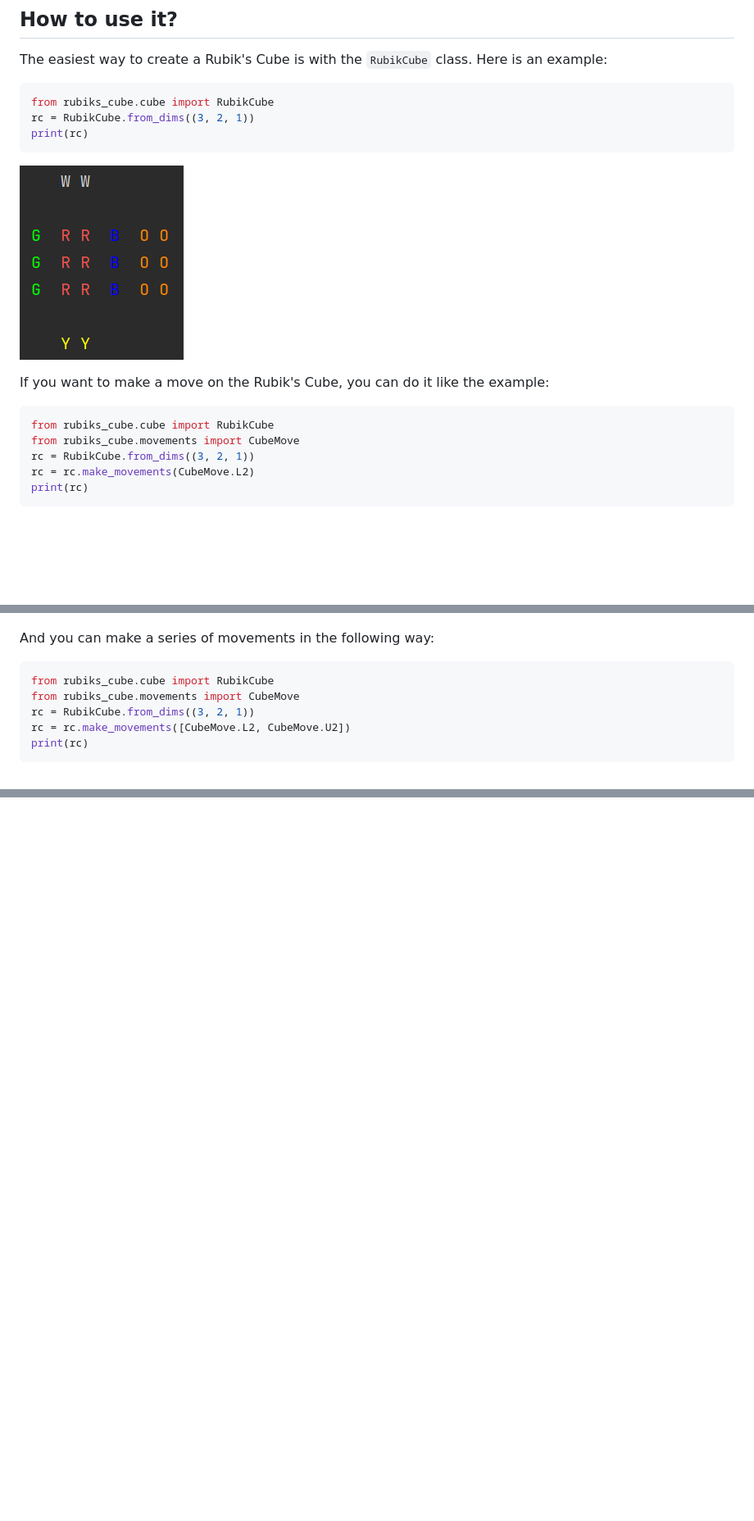
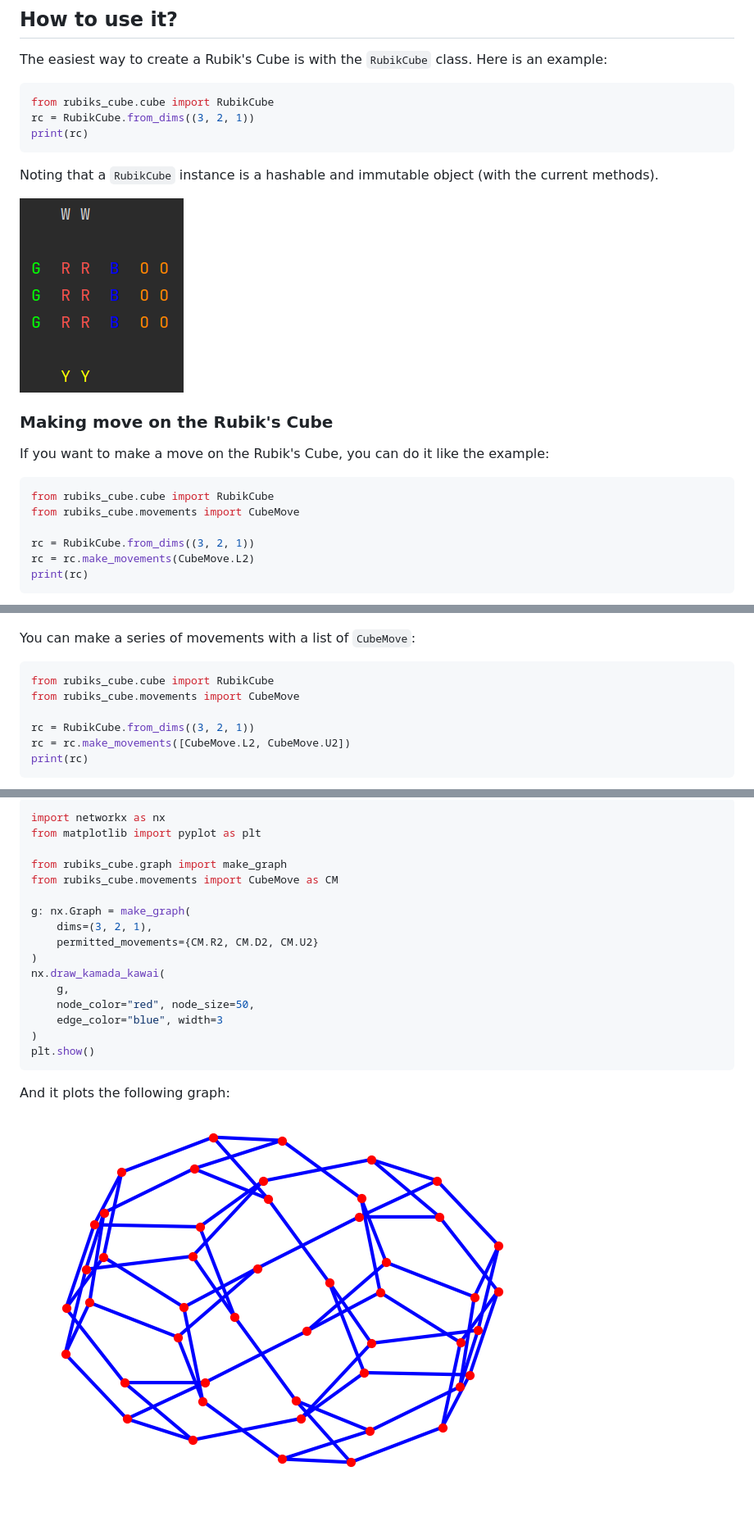
Before and after one commit to framunoz/Rubiks-Cube, a Markdown page: README.md, 3 parts joined by grey strips. Shown at 82% size. Drawn GitHub-style; pictures changed too: img/graph.png (added); blank space fills up the shorter version.

````diff
--- a/README.md
+++ b/README.md
@@ -15,7 +15,11 @@ rc = RubikCube.from_dims((3, 2, 1))
 print(rc)
 ```
 
+Noting that a `RubikCube` instance is a hashable and immutable object (with the current methods).
+
 ![Representation of a Rubik's Cube of 3x2x1.](img/representation01.png)
+
+### Making move on the Rubik's Cube
 
 If you want to make a move on the Rubik's Cube,
 you can do it like the example:
@@ -23,6 +27,7 @@ you can do it like the example:
 ```python
 from rubiks_cube.cube import RubikCube
 from rubiks_cube.movements import CubeMove
+
 rc = RubikCube.from_dims((3, 2, 1))
 rc = rc.make_movements(CubeMove.L2)
 print(rc)
@@ -30,11 +35,12 @@ print(rc)
 
 ![img.png](img/move_L2.png)
 
-And you can make a series of movements in the following way:
+You can make a series of movements with a list of `CubeMove`:
 
 ```python
 from rubiks_cube.cube import RubikCube
 from rubiks_cube.movements import CubeMove
+
 rc = RubikCube.from_dims((3, 2, 1))
 rc = rc.make_movements([CubeMove.L2, CubeMove.U2])
 print(rc)
@@ -54,0 +78,21 @@ print(rc)
+```python
+import networkx as nx
+from matplotlib import pyplot as plt
+
+from rubiks_cube.graph import make_graph
+from rubiks_cube.movements import CubeMove as CM
+
+g: nx.Graph = make_graph(
+    dims=(3, 2, 1),
+    permitted_movements={CM.R2, CM.D2, CM.U2}
+)
+nx.draw_kamada_kawai(
+    g,
+    node_color="red", node_size=50,
+    edge_color="blue", width=3
+)
+plt.show()
+```
+
+And it plots the following graph:
+![A graph](img/graph.png)
````
Also changed, not shown: other parts of README.md (+18 -1 lines), 1 other file.
